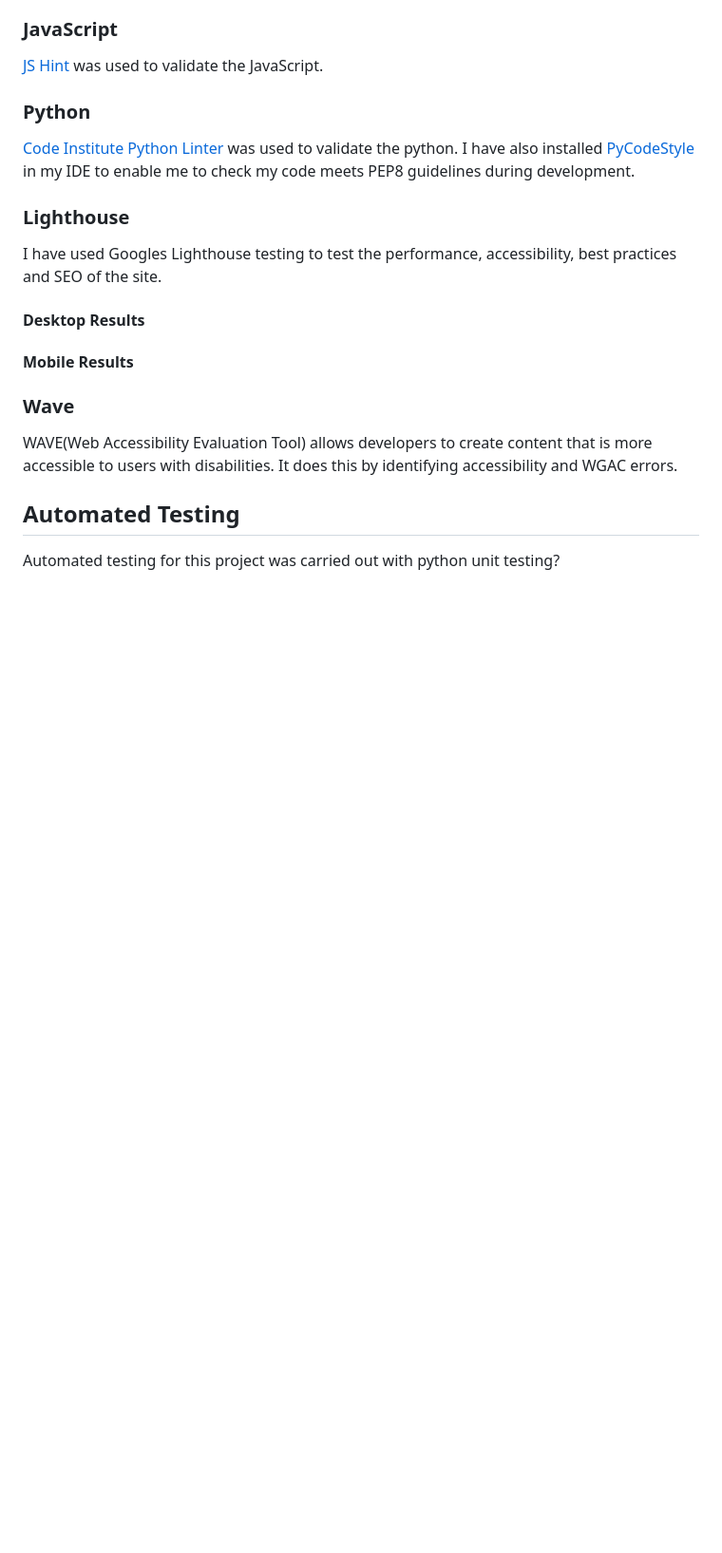
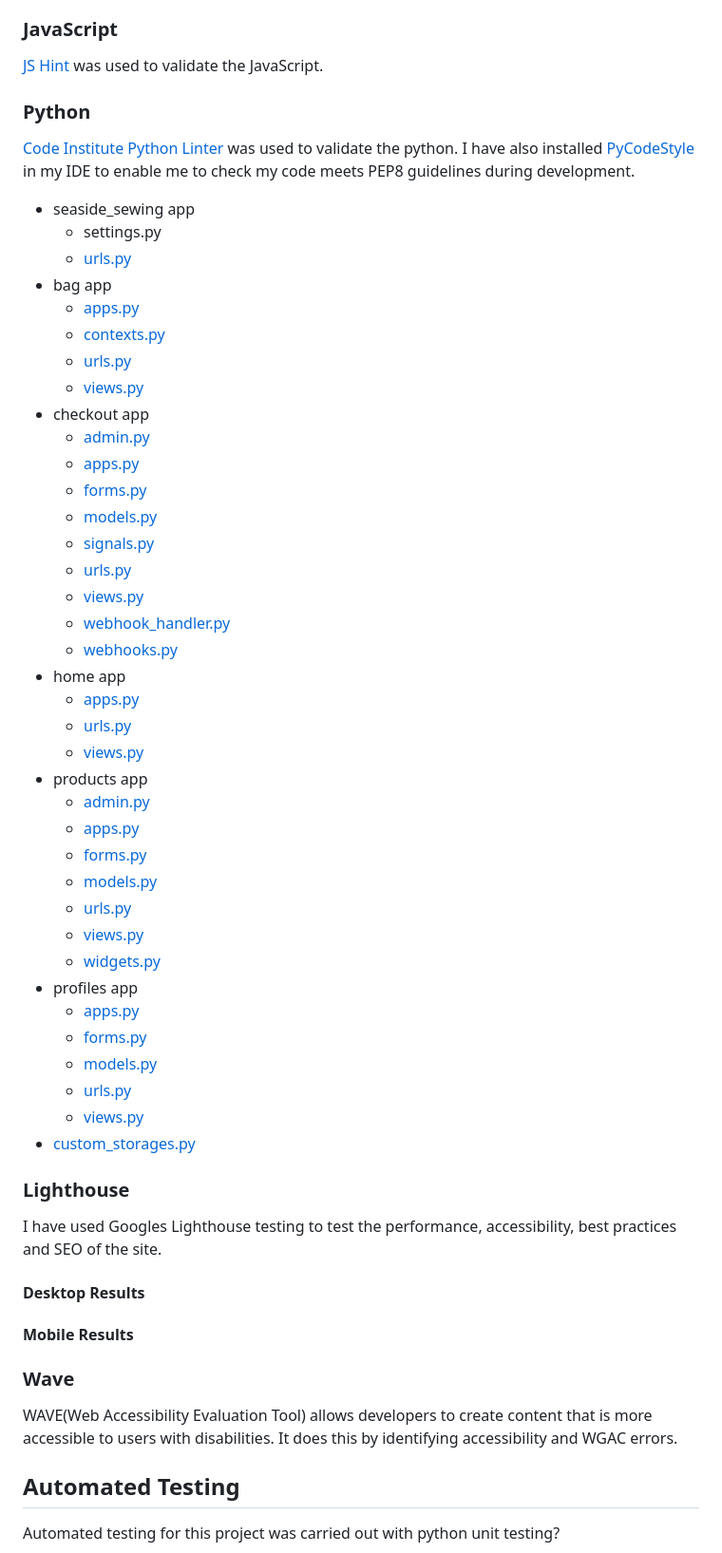
Before and after one commit to mfleming711/seaside-sewing, a Markdown page: TESTING.md, the part around the change. Shown: that part at 95% size. Drawn GitHub-style; blank space fills up the shorter version.

Commit message:
add: python testing results to validation testing section

```diff
--- a/TESTING.md
+++ b/TESTING.md
@@ -41,6 +41,44 @@ I have gone through each page of the site using the Chrome Developer Tools to en
 ### Python
 
 [Code Institute Python Linter](https://pep8ci.herokuapp.com/) was used to validate the python. I have also installed [PyCodeStyle](https://pycodestyle.pycqa.org/en/latest/intro.html#configuration) in my IDE to enable me to check my code meets PEP8 guidelines during development.
+
+* seaside_sewing app
+  * settings.py
+  * [urls.py](documentation/testing/validation/python/seaside_sewing-urls-validation.png)
+* bag app
+  * [apps.py](documentation/testing/validation/python/bag-apps-validation.png)
+  * [contexts.py](documentation/testing/validation/python/bag-contexts-validation.png)
+  * [urls.py](documentation/testing/validation/python/bag-urls-validation.png)
+  * [views.py](documentation/testing/validation/python/bag-views-validation.png)
+* checkout app
+  * [admin.py](documentation/testing/validation/python/checkout-admin-validation.png)
+  * [apps.py](documentation/testing/validation/python/checkout-apps-validation.png)
+  * [forms.py](documentation/testing/validation/python/checkout-forms-validation.png)
+  * [models.py](documentation/testing/validation/python/checkout-models-validation.png)
+  * [signals.py](documentation/testing/validation/python/checkout-signals-validation.png)
+  * [urls.py](documentation/testing/validation/python/checkout-urls-validation.png)
+  * [views.py](documentation/testing/validation/python/checkout-views-validation.png)
+  * [webhook_handler.py](documentation/testing/validation/python/checkout-webhook_handler-validation.png)
+  * [webhooks.py](documentation/testing/validation/python/checkout-webhooks-validation.png)
+* home app
+  * [apps.py](documentation/testing/validation/python/home-apps-validation.png)
+  * [urls.py](documentation/testing/validation/python/home-urls-validation.png)
+  * [views.py](documentation/testing/validation/python/home-views-validation.png)
+* products app
+  * [admin.py](documentation/testing/validation/python/products-admin-validation.png)
+  * [apps.py](documentation/testing/validation/python/products-apps-validation.png)
+  * [forms.py](documentation/testing/validation/python/products-forms-validation.png)
+  * [models.py](documentation/testing/validation/python/products-models-validation.png)
+  * [urls.py](documentation/testing/validation/python/products-urls-validation.png)
+  * [views.py](documentation/testing/validation/python/products-views-validation.png)
+  * [widgets.py](documentation/testing/validation/python/products-widgets-validation.png)
+* profiles app
+  * [apps.py](documentation/testing/validation/python/profiles-apps-validation.png)
+  * [forms.py](documentation/testing/validation/python/profiles-forms-validation.png)
+  * [models.py](documentation/testing/validation/python/profiles-models-validation.png)
+  * [urls.py](documentation/testing/validation/python/profiles-urls-validation.png)
+  * [views.py](documentation/testing/validation/python/profiles-views-validation.png)
+* [custom_storages.py](documentation/testing/validation/python/custom_storages-validation.png)
 
 ### Lighthouse
 
```
